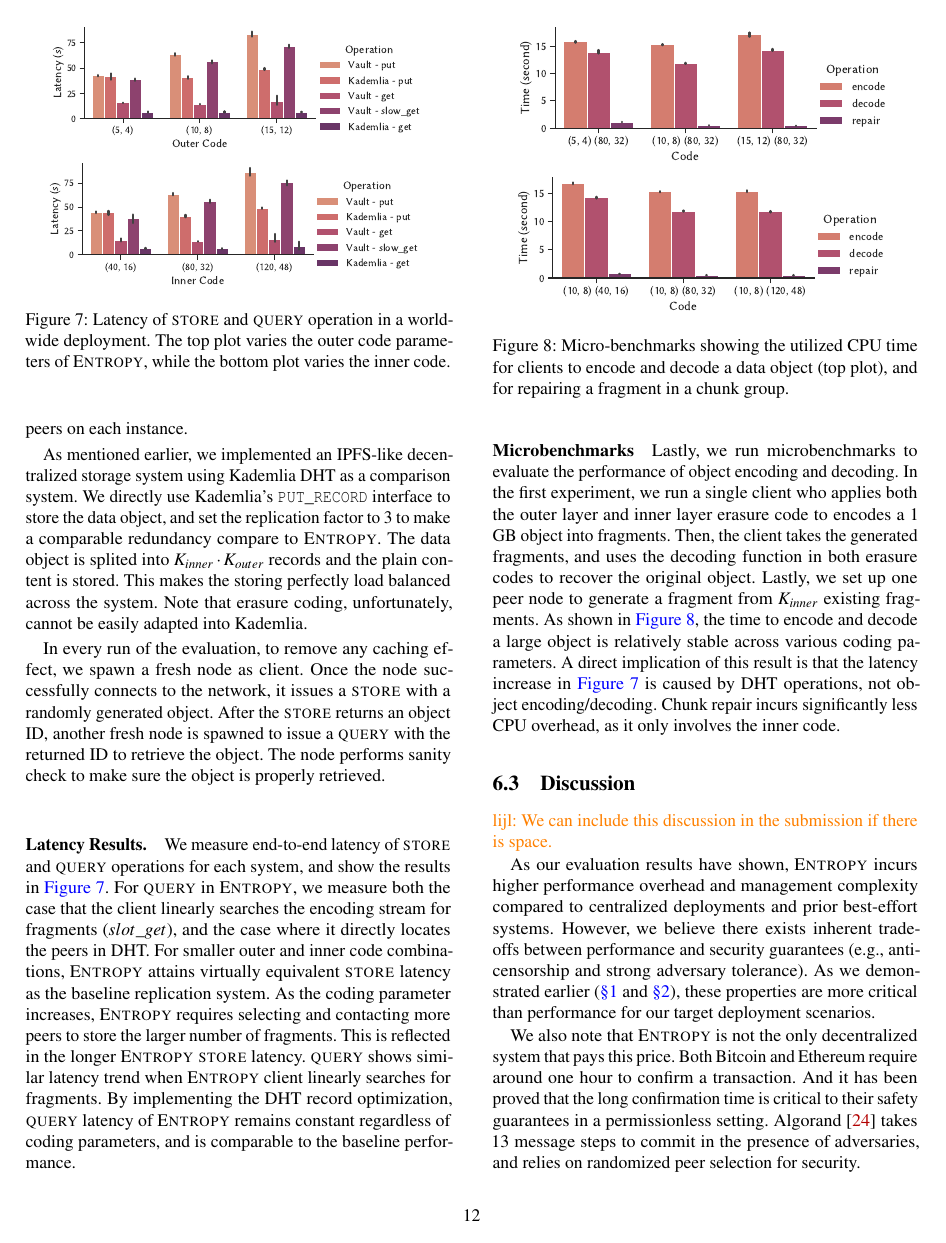
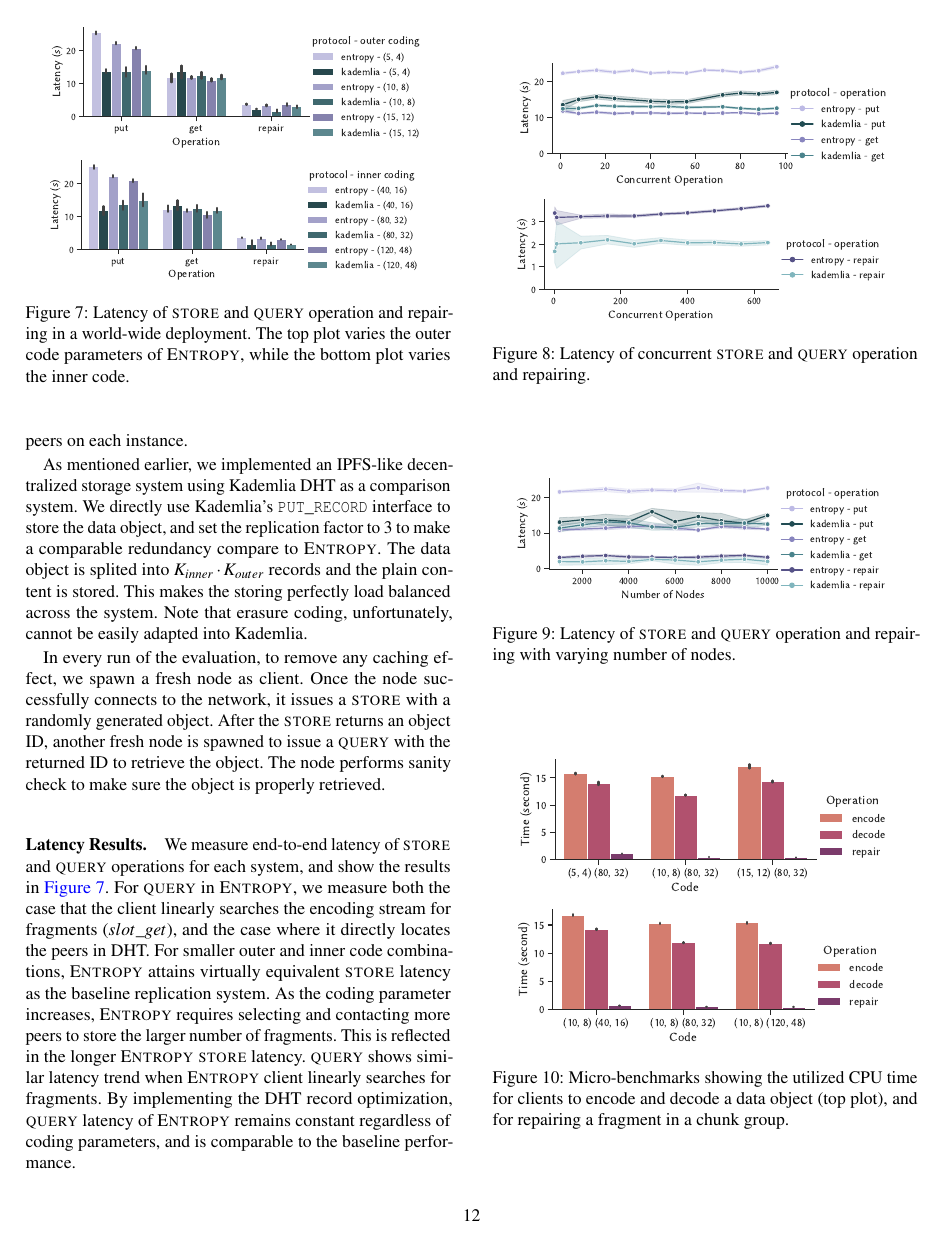
Before and after one commit to sgdxbc/dddht-paper, a LaTeX document (paper.tex, which reads sections/eval.tex): page 12 of 20. Compiled offline with pdfLaTeX; a LaTeX package or settings file that is missing is left out.

Commit message:
Check in new graphs

```diff
--- a/sections/eval.tex
+++ b/sections/eval.tex
@@ -146,9 +146,9 @@ The node performs sanity check to make sure the object is properly retrieved.
 \paragraph{Latency Results.}
 
 \begin{figure}
-    \addgraph{put-get-outer}
-    \addgraph{put-get-inner}
-    \caption{Latency of \store and \query operation in a world-wide deployment.
+    \addgraph{operation-outer}
+    \addgraph{operation-inner}
+    \caption{Latency of \store and \query operation and repairing in a world-wide deployment.
     The top plot varies the outer code parameters of \sys, while the bottom plot varies the inner code.
     }
     \label{fig:latency}
@@ -186,6 +186,22 @@ By implementing the DHT record optimization, \query latency of \sys remains cons
 %The good support provided by the library not only make operations blazing fast, but also makes it feasible to regularly recover tons of whole objects among the peers without worrying about performance overhead.
 
 %Future work. Monitor cpu usage and network bandwidth usage.
+
+\begin{figure}
+    \addgraph{concurrent-put-get}
+    \addgraph{concurrent-repair}
+    \caption{Latency of concurrent \store and \query operation and repairing.
+    }
+    \label{fig:concurrent}
+\end{figure}
+
+\begin{figure}
+    \addgraph{scale}
+    \caption{Latency of \store and \query operation and repairing with varying number of nodes.
+    }
+    \label{fig:scale}
+\end{figure}
+
 
 \paragraph{Microbenchmarks}
 
```
Also changed, not shown: graphs/concurrent-put-get.pdf (added), graphs/concurrent-repair.pdf (added), graphs/operation-inner.pdf (added), graphs/operation-outer.pdf (added), graphs/scale.pdf (added), graphs/sosp23/coding-traffic.pdf (renamed from graphs/coding-traffic.pdf), graphs/sosp23/put-get-inner.pdf (renamed from graphs/put-get-inner.pdf), graphs/sosp23/put-get-outer.pdf (renamed from graphs/put-get-outer.pdf), 1 other file.
